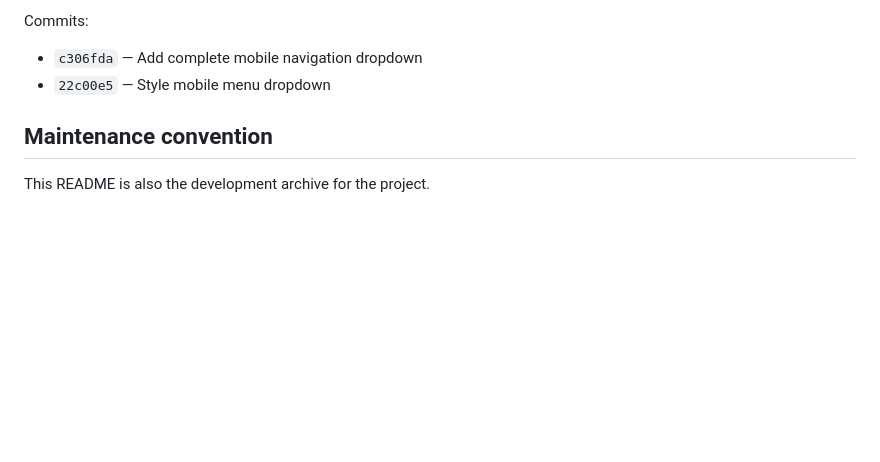
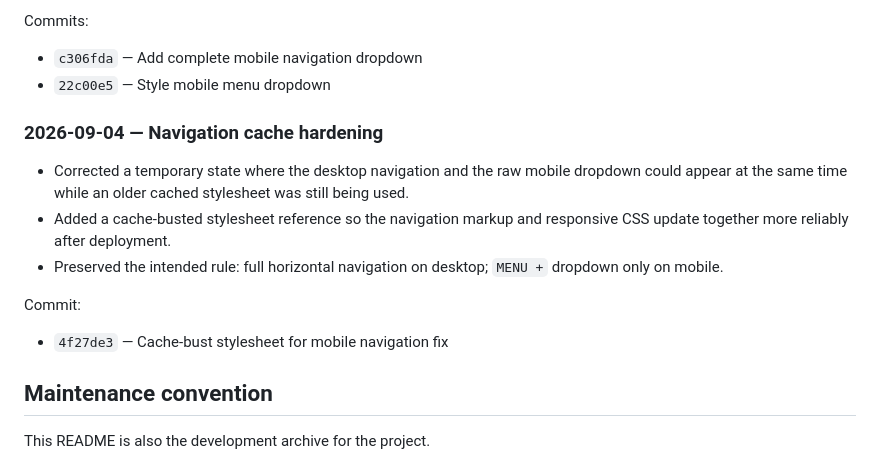
Before and after one commit to byalamir/byalamir.github.io, a Markdown page: README.md, the part around the change. Drawn GitHub-style; blank space fills up the shorter version.

Commit message:
Document mobile navigation cache fix

```diff
--- a/README.md
+++ b/README.md
@@ -260,6 +260,14 @@ Commits:
 - `c306fda` — Add complete mobile navigation dropdown
 - `22c00e5` — Style mobile menu dropdown
 
+### 2026-09-04 — Navigation cache hardening
+- Corrected a temporary state where the desktop navigation and the raw mobile dropdown could appear at the same time while an older cached stylesheet was still being used.
+- Added a cache-busted stylesheet reference so the navigation markup and responsive CSS update together more reliably after deployment.
+- Preserved the intended rule: full horizontal navigation on desktop; `MENU +` dropdown only on mobile.
+
+Commit:
+- `4f27de3` — Cache-bust stylesheet for mobile navigation fix
+
 ## Maintenance convention
 
 This README is also the development archive for the project.
```
